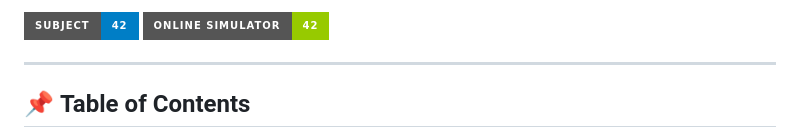
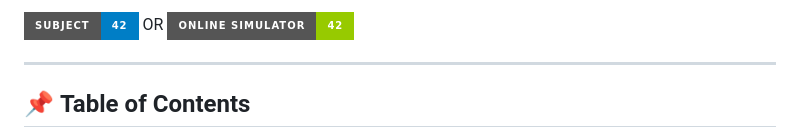
Before and after one commit to iaceene/Net_Practice_Guide, a Markdown page: README.md, the part around the change. GitHub-like rendering; badges without logos.

```diff
--- a/README.md
+++ b/README.md
@@ -1,4 +1,4 @@
-[![NetPractice](https://img.shields.io/badge/SUBJECT-42-blue?style=for-the-badge)](https://iaceene.github.io/42_Subjects/?subject=NetPractice) [![NetPractice](https://img.shields.io/badge/ONLINE_SIMULATOR-42-green?style=for-the-badge)](https://iaceene.github.io/Net_Practice_42)
+[![NetPractice](https://img.shields.io/badge/SUBJECT-42-blue?style=for-the-badge)](https://iaceene.github.io/42_Subjects/?subject=NetPractice)          OR             [![NetPractice](https://img.shields.io/badge/ONLINE_SIMULATOR-42-green?style=for-the-badge)](https://iaceene.github.io/Net_Practice_42)
 
 ---
 
```
